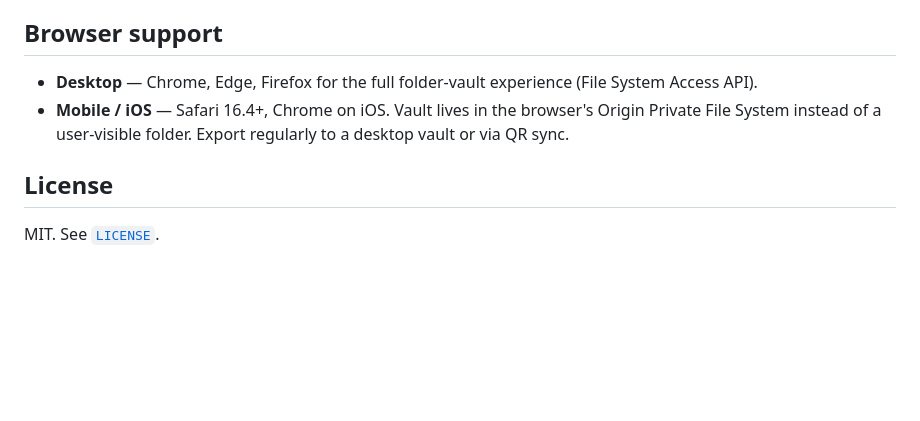
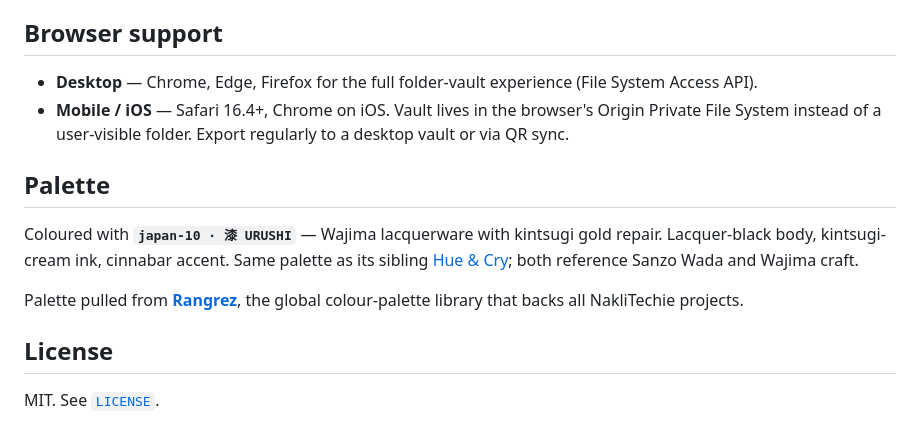
Before and after one commit to NakliTechie/rotor, a Markdown page: README.md, the part around the change. GitHub-like rendering; blank space fills up the shorter version.

Commit message:
Document palette: Rangrez japan-10 (URUSHI)
Add a Palette section to the README citing Rangrez and noting the
URUSHI Wajima-lacquerware palette this app already uses (matched with
its Hue & Cry sibling). No code change.

Co-Authored-By: Claude Opus 4.7 (1M context) <noreply@anthropic.com>

```diff
--- a/README.md
+++ b/README.md
@@ -141,6 +141,12 @@ Rotor is a single HTML file in every meaningful sense — `index.html` contains
 - **Desktop** — Chrome, Edge, Firefox for the full folder-vault experience (File System Access API).
 - **Mobile / iOS** — Safari 16.4+, Chrome on iOS. Vault lives in the browser's Origin Private File System instead of a user-visible folder. Export regularly to a desktop vault or via QR sync.
 
+## Palette
+
+Coloured with **`japan-10 · 漆 URUSHI`** — Wajima lacquerware with kintsugi gold repair. Lacquer-black body, kintsugi-cream ink, cinnabar accent. Same palette as its sibling [Hue & Cry](https://github.com/NakliTechie/hueandcry); both reference Sanzo Wada and Wajima craft.
+
+Palette pulled from [**Rangrez**](https://github.com/NakliTechie/rangrez), the global colour-palette library that backs all NakliTechie projects.
+
 ## License
 
 MIT. See [`LICENSE`](LICENSE).
```
